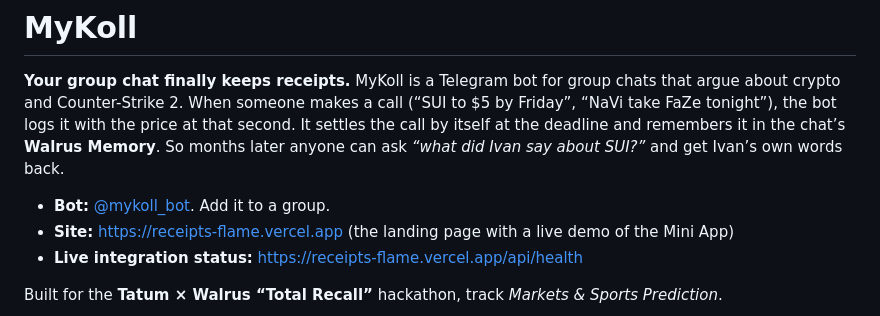
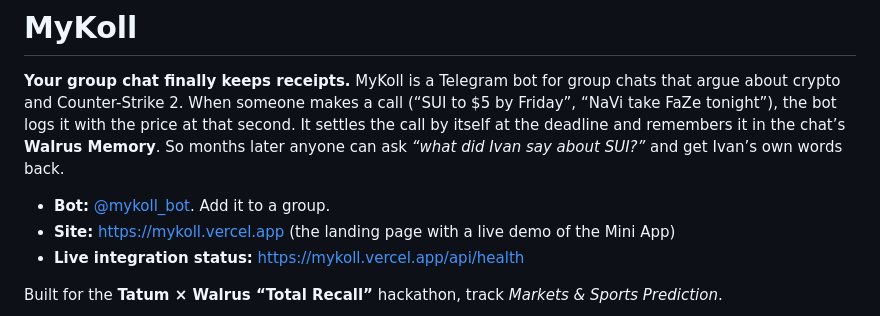
Before and after one commit to stkalper/MyKoll, a Markdown page: README.md, the part around the change. Drawn GitHub-style.

Commit message:
Point README links at mykoll.vercel.app
Co-Authored-By: Claude Opus 5.5 <noreply@anthropic.com>

```diff
--- a/README.md
+++ b/README.md
@@ -3,8 +3,8 @@
 **Your group chat finally keeps receipts.** MyKoll is a Telegram bot for group chats that argue about crypto and Counter-Strike 2. When someone makes a call (“SUI to $5 by Friday”, “NaVi take FaZe tonight”), the bot logs it with the price at that second. It settles the call by itself at the deadline and remembers it in the chat’s **Walrus Memory**. So months later anyone can ask *“what did Ivan say about SUI?”* and get Ivan’s own words back.
 
 - **Bot:** [@mykoll_bot](https://t.me/mykoll_bot). Add it to a group.
-- **Site:** https://receipts-flame.vercel.app (the landing page with a live demo of the Mini App)
-- **Live integration status:** https://receipts-flame.vercel.app/api/health
+- **Site:** https://mykoll.vercel.app (the landing page with a live demo of the Mini App)
+- **Live integration status:** https://mykoll.vercel.app/api/health
 
 Built for the **Tatum × Walrus “Total Recall”** hackathon, track *Markets & Sports Prediction*.
 
```
